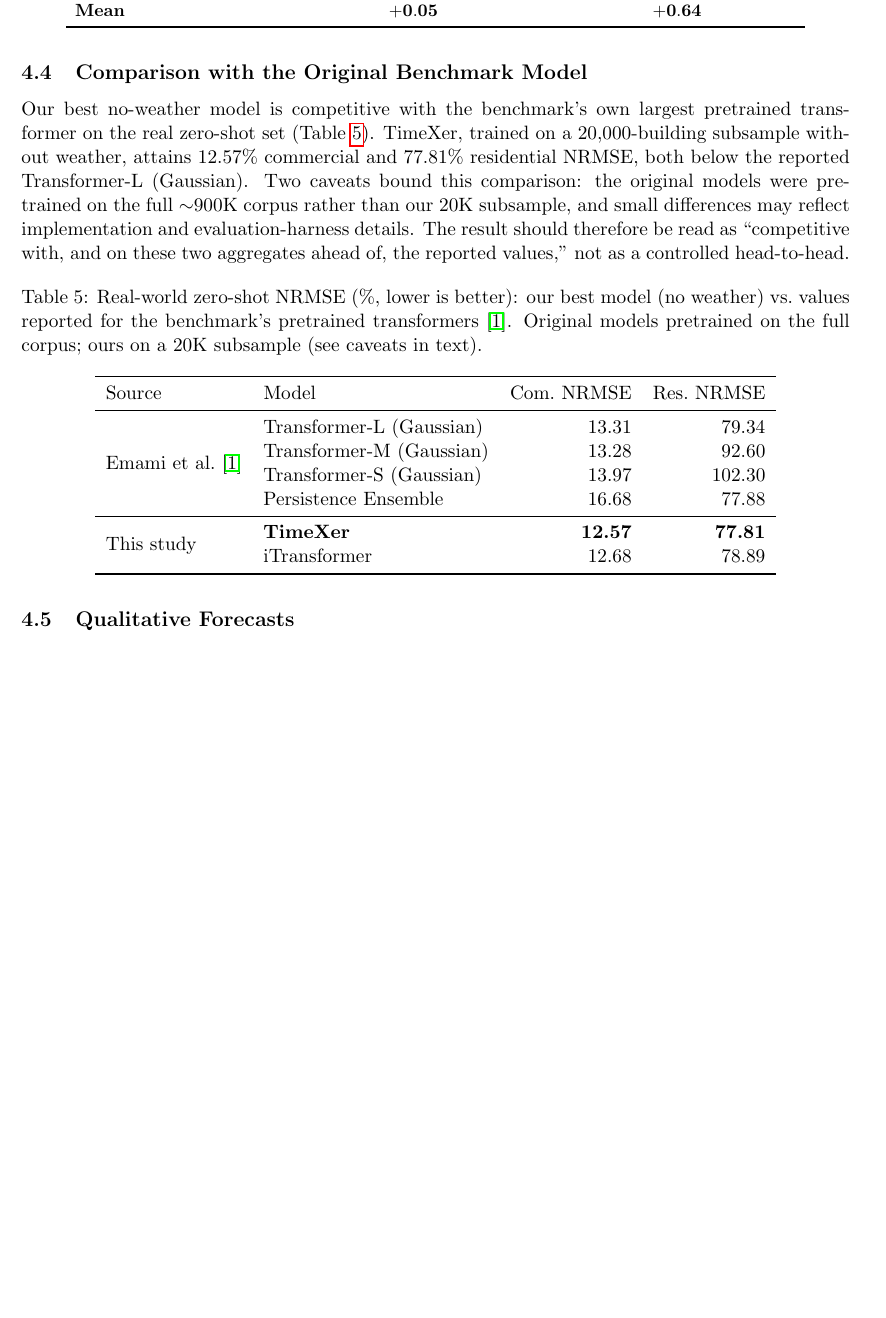
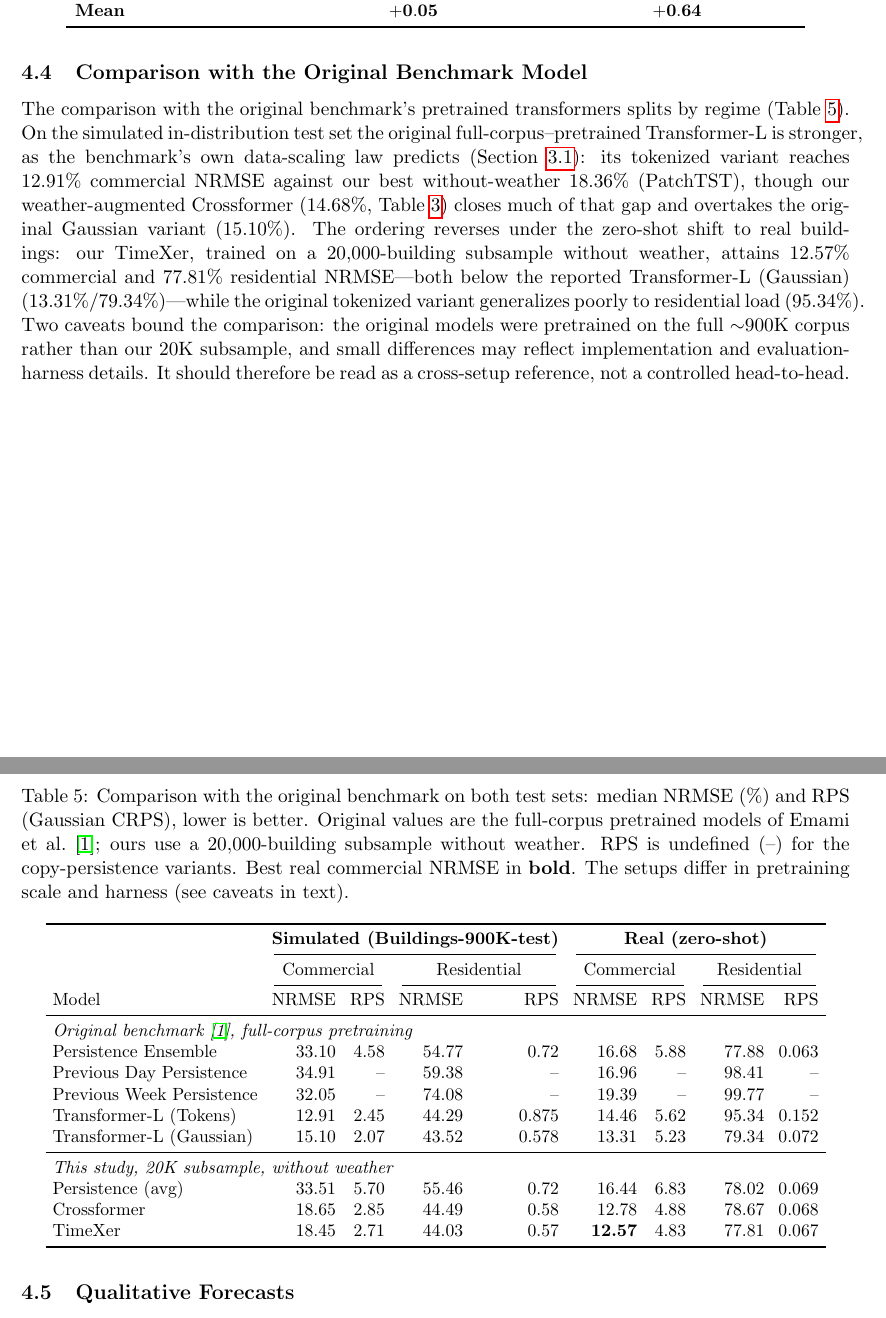
Before and after one commit to nm-quan/Building-Bench-Future-Works, a LaTeX paper (paper/main.tex): part of page 10 of 13 before the commit and two parts of pages 10 and 11 of 14 after it, the two joined at a grey line, cut so that both start at the same text, the shorter picture padded with empty space. Compiled offline with pdfLaTeX.

Commit message:
Add simulated-set comparison with original benchmark to vs-paper table
Expand Table 6 from real-only to a full simulated + real comparison using the
original paper's reported numbers (Persistence Ensemble, Previous Day/Week
Persistence, Transformer-L Tokens and Gaussian) alongside our persistence,
Crossformer, and TimeXer. Replace the earlier unverified Transformer-S/M rows
with the authoritative values. Rewrite the section to the honest two-regime
story: the full-corpus-pretrained Transformer-L is stronger in-distribution
(simulated), while our models edge ahead under the zero-shot shift to real
buildings (TimeXer 12.57/77.81 vs Transformer-L Gaussian 13.31/79.34; the
tokenized variant generalizes poorly to residential, 95.34).

Co-Authored-By: Claude Opus 4.8 <noreply@anthropic.com>
Claude-Session: https://claude.ai/code/session_01JeojidjBbbwpd8tVmsr1qD

```diff
--- a/paper/main.tex
+++ b/paper/main.tex
@@ -476,37 +476,52 @@ Crossformer  & 12.78 & 12.80 & $+0.02$ & 78.67 & 78.65 & $-0.02$ & $-21.3$ \\
 
 \subsection{Comparison with the Original Benchmark Model}
 \label{sec:vs-original}
-Our best no-weather model is competitive with the benchmark's own largest
-pretrained transformer on the real zero-shot set (Table~\ref{tab:vs-paper}). TimeXer,
-trained on a $20{,}000$-building subsample without weather, attains $12.57\%$
-commercial and $77.81\%$ residential NRMSE, both below the reported Transformer-L
-(Gaussian). Two caveats bound this comparison: the original models were pretrained
-on the full $\sim$900K corpus rather than our $20$K subsample, and small
-differences may reflect implementation and evaluation-harness details. The result
-should therefore be read as ``competitive with, and on these two aggregates ahead
-of, the reported values,'' not as a controlled head-to-head.
+The comparison with the original benchmark's pretrained transformers splits by
+regime (Table~\ref{tab:vs-paper}). On the simulated in-distribution test set the
+original full-corpus--pretrained Transformer-L is stronger, as the benchmark's own
+data-scaling law predicts (Section~\ref{sec:dataset}): its tokenized variant reaches
+$12.91\%$ commercial NRMSE against our best without-weather $18.36\%$ (PatchTST),
+though our weather-augmented Crossformer ($14.68\%$, Table~\ref{tab:weather}) closes
+much of that gap and overtakes the original Gaussian variant ($15.10\%$). The
+ordering reverses under the zero-shot shift to real buildings: our TimeXer, trained
+on a $20{,}000$-building subsample without weather, attains $12.57\%$ commercial and
+$77.81\%$ residential NRMSE---both below the reported Transformer-L (Gaussian)
+($13.31\%$/$79.34\%$)---while the original tokenized variant generalizes poorly to
+residential load ($95.34\%$). Two caveats bound the comparison: the original models
+were pretrained on the full $\sim$900K corpus rather than our $20$K subsample, and
+small differences may reflect implementation and evaluation-harness details. It
+should therefore be read as a cross-setup reference, not a controlled head-to-head.
 
 \begin{table}[H]
 \centering
-\caption{Real-world zero-shot NRMSE (\%, lower is better): our best model (no
-weather) vs.\ values reported for the benchmark's pretrained transformers
-\citep{buildingsbench2023}.
-Original models pretrained on the full corpus; ours on a 20K subsample (see caveats
-in text).}
+\caption{Comparison with the original benchmark on both test sets: median NRMSE (\%)
+and RPS (Gaussian CRPS), lower is better. Original values are the full-corpus
+pretrained models of \citet{buildingsbench2023}; ours use a $20{,}000$-building
+subsample without weather. RPS is undefined (--) for the copy-persistence variants.
+Best real commercial NRMSE in \textbf{bold}. The setups differ in pretraining scale
+and harness (see caveats in text).}
 \label{tab:vs-paper}
-\begin{tabular}{llrr}
+\small
+\setlength{\tabcolsep}{4pt}
+\begin{tabular}{l rr rr rr rr}
 \toprule
-Source & Model & Com.\ NRMSE & Res.\ NRMSE \\
+& \multicolumn{4}{c}{\textbf{Simulated (Buildings-900K-test)}} & \multicolumn{4}{c}{\textbf{Real (zero-shot)}} \\
+\cmidrule(lr){2-5}\cmidrule(lr){6-9}
+& \multicolumn{2}{c}{Commercial} & \multicolumn{2}{c}{Residential} & \multicolumn{2}{c}{Commercial} & \multicolumn{2}{c}{Residential} \\
+\cmidrule(lr){2-3}\cmidrule(lr){4-5}\cmidrule(lr){6-7}\cmidrule(lr){8-9}
+Model & NRMSE & RPS & NRMSE & RPS & NRMSE & RPS & NRMSE & RPS \\
 \midrule
-\multirow{4}{*}{\citet{buildingsbench2023}}
-  & Transformer-L (Gaussian) & 13.31 & 79.34 \\
-  & Transformer-M (Gaussian) & 13.28 & 92.60 \\
-  & Transformer-S (Gaussian) & 13.97 & 102.30 \\
-  & Persistence Ensemble     & 16.68 & 77.88 \\
+\multicolumn{9}{l}{\emph{Original benchmark \citep{buildingsbench2023}, full-corpus pretraining}} \\
+Persistence Ensemble      & 33.10 & 4.58 & 54.77 & 0.72  & 16.68 & 5.88 & 77.88 & 0.063 \\
+Previous Day Persistence  & 34.91 & --   & 59.38 & --    & 16.96 & --   & 98.41 & --    \\
+Previous Week Persistence & 32.05 & --   & 74.08 & --    & 19.39 & --   & 99.77 & --    \\
+Transformer-L (Tokens)    & 12.91 & 2.45 & 44.29 & 0.875 & 14.46 & 5.62 & 95.34 & 0.152 \\
+Transformer-L (Gaussian)  & 15.10 & 2.07 & 43.52 & 0.578 & 13.31 & 5.23 & 79.34 & 0.072 \\
 \midrule
-\multirow{2}{*}{This study}
-  & \textbf{TimeXer}         & \textbf{12.57} & \textbf{77.81} \\
-  & iTransformer             & 12.68 & 78.89 \\
+\multicolumn{9}{l}{\emph{This study, 20K subsample, without weather}} \\
+Persistence (avg)         & 33.51 & 5.70 & 55.46 & 0.72  & 16.44 & 6.83 & 78.02 & 0.069 \\
+Crossformer               & 18.65 & 2.85 & 44.49 & 0.58  & 12.78 & 4.88 & 78.67 & 0.068 \\
+TimeXer                   & 18.45 & 2.71 & 44.03 & 0.57  & \textbf{12.57} & 4.83 & 77.81 & 0.067 \\
 \bottomrule
 \end{tabular}
 \end{table}
```
